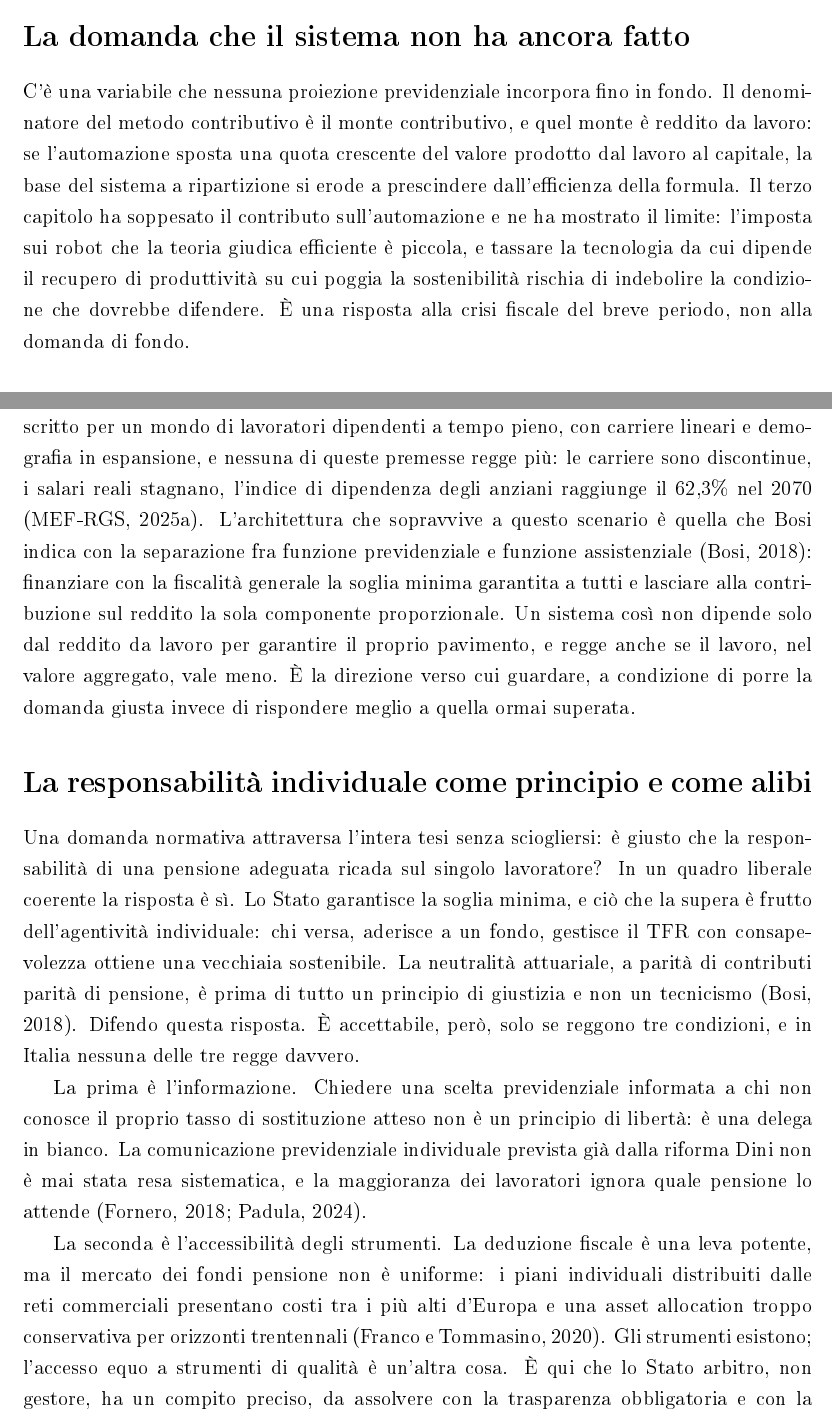
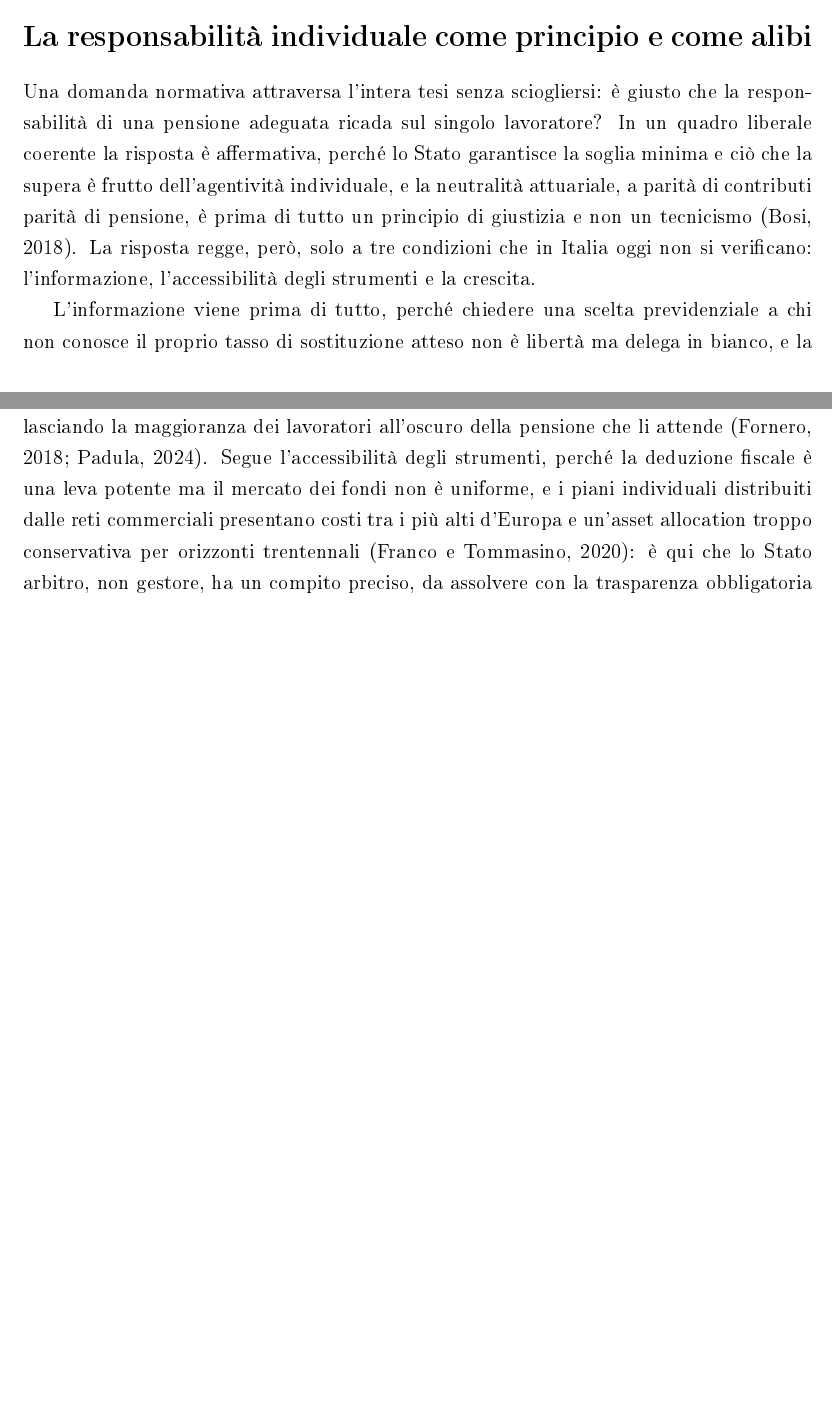
Before and after one commit to andreaferraboli/tesi_economia, a LaTeX document (second_main.tex, which reads capitoli_second/05_conclusioni.tex): two parts of pages 48 and 49 of 57 before the commit and two parts of pages 48 and 49 of 56 after it, joined at a grey line, cut so that both start at the same text, the shorter picture padded with empty space. The pictures show the PDF file second_main.pdf that the author committed with the source.

Commit message:
conclusioni: rimossa la sezione automazione e asciugata la chiusura
- eliminata del tutto la sezione 'La domanda che il sistema non ha ancora fatto'
  (automazione): ripeteva §3.6/§3.8 e appesantiva la chiusura. Il punto sulla
  separazione previdenza/assistenza resta in §5.2. Nessuna citazione orfana
  (MEF-RGS e Bosi usati altrove)
- §5.2: riscritta in prosa continua, tolto 'Difendo questa risposta' (prima
  persona fuori posto in una tesi) e le frasi spezzate; le tre condizioni
  (informazione, accessibilita, crescita) ora in un paragrafo unico scorrevole
- sciolta la chiusura a staccato 'I conti tornano. Le pensioni... non bastare'
  in un periodo unico, mantenendo il contrasto

Contenuto da 47 a ~45 pagine. Build 56 pag, 0 indefinite, 58 cite = 58 def,
0 warning BibTeX. Complementarita due pilastri e posizione dell'autore intatte.

Co-Authored-By: Claude Opus 4.8 <noreply@anthropic.com>

```diff
--- a/capitoli_second/05_conclusioni.tex
+++ b/capitoli_second/05_conclusioni.tex
@@ -83,54 +79,33 @@ potrebbero non bastare.
-\section*{La domanda che il sistema non ha ancora fatto}
-\addcontentsline{toc}{section}{La domanda che il sistema non ha ancora fatto}
-
-\noindent
-C'è una variabile che nessuna proiezione previdenziale incorpora fino in fondo. Il
-denominatore del metodo contributivo è il monte contributivo, e quel monte è reddito
-da lavoro: se l'automazione sposta una quota crescente del valore prodotto dal lavoro
-al capitale, la base del sistema a ripartizione si erode a prescindere
-dall'efficienza della formula. Il terzo capitolo ha soppesato il contributo
-sull'automazione e ne ha mostrato il limite: l'imposta sui robot che la teoria
-giudica efficiente è piccola, e tassare la tecnologia da cui dipende il recupero di
-produttività su cui poggia la sostenibilità rischia di indebolire la condizione che
-dovrebbe difendere. È una risposta alla crisi fiscale del breve periodo, non alla
-domanda di fondo.
-
-E la domanda di fondo è strutturale. Il contratto sociale della ripartizione è stato
-scritto per un mondo di lavoratori dipendenti a tempo pieno, con carriere lineari e
-demografia in espansione, e nessuna di queste premesse regge più: le carriere sono
-discontinue, i salari reali stagnano, l'indice di dipendenza degli anziani raggiunge
-il 62,3\% nel 2070 \cite{MEF_RGS2025}. L'architettura che sopravvive a questo
-scenario è quella che Bosi indica con la separazione fra funzione previdenziale e
-funzione assistenziale \cite{Bosi2018}: finanziare con la fiscalità generale la
-soglia minima garantita a tutti e lasciare alla contribuzione sul reddito la sola
-componente proporzionale. Un sistema così non dipende solo dal reddito da lavoro per
-garantire il proprio pavimento, e regge anche se il lavoro, nel valore aggregato,
-vale meno. È la direzione verso cui guardare, a condizione di porre la domanda giusta
-invece di rispondere meglio a quella ormai superata.
+0,5\% medio annuo \cite{MEF_RGS2025}. La sostenibilità finanziaria resta una
+condizione necessaria ma non sufficiente: i conti tornano, eppure per molti le
+pensioni potrebbero non bastare.
 
 \section*{La responsabilità individuale come principio e come alibi}
 \addcontentsline{toc}{section}{La responsabilità individuale come principio e come alibi}
 
 \noindent
 Una domanda normativa attraversa l'intera tesi senza sciogliersi: è giusto che la
-responsabilità di una pensione adeguata ricada sul singolo lavoratore? In un
-quadro liberale coerente la risposta è sì. Lo Stato garantisce la soglia minima, e
-ciò che la supera è frutto dell'agentività individuale: chi versa, aderisce a un
-fondo, gestisce il TFR con consapevolezza ottiene una vecchiaia sostenibile. La
-neutralità attuariale, a parità di contributi parità di pensione, è prima di tutto
-un principio di giustizia e non un tecnicismo \cite{Bosi2018}. Difendo questa
-risposta. È accettabile, però, solo se reggono tre condizioni, e in Italia nessuna
-delle tre regge davvero.
+responsabilità di una pensione adeguata ricada sul singolo lavoratore? In un quadro
+liberale coerente la risposta è affermativa, perché lo Stato garantisce la soglia
+minima e ciò che la supera è frutto dell'agentività individuale, e la neutralità
+attuariale, a parità di contributi parità di pensione, è prima di tutto un principio
+di giustizia e non un tecnicismo \cite{Bosi2018}. La risposta regge, però, solo a tre
+condizioni che in Italia oggi non si verificano: l'informazione, l'accessibilità
+degli strumenti e la crescita.
 
-La prima è l'informazione. Chiedere una scelta previdenziale informata a chi non
-conosce il proprio tasso di sostituzione atteso non è un principio di libertà: è
-una delega in bianco. La comunicazione previdenziale individuale prevista già
-dalla riforma Dini non è mai stata resa sistematica, e la maggioranza dei
-lavoratori ignora quale pensione lo attende \cite{Fornero2018, Padula2024}.
+L'informazione viene prima di tutto, perché chiedere una scelta previdenziale a chi
+non conosce il proprio tasso di sostituzione atteso non è libertà ma delega in
+bianco, e la comunicazione individuale prevista già dalla riforma Dini non è mai
+stata resa sistematica, lasciando la maggioranza dei lavoratori all'oscuro della
+pensione che li attende \cite{Fornero2018, Padula2024}. Segue l'accessibilità degli
+strumenti, perché la deduzione fiscale è una leva potente ma il mercato dei fondi non
+è uniforme, e i piani individuali distribuiti dalle reti commerciali presentano costi
+tra i più alti d'Europa e un'asset allocation troppo conservativa per orizzonti
+trentennali \cite{FrancoTommasino2020}: è qui che lo Stato arbitro, non gestore, ha
+un compito preciso, da assolvere con la trasparenza obbligatoria e con la
+concorrenza, non con l'obbligo di adesione. Resta la crescita, perché la logica
+attuariale produce risultati equi solo se ha remunerato i contributi versati, e con
+un PIL nominale cresciuto in termini reali dello 0,5\% medio annuo in un quarto di
+secolo \cite{MEF_RGS2025} il rendimento implicito del sistema è rimasto sotto
+qualunque alternativa di risparmio ragionevolmente accessibile.
 
-La seconda è l'accessibilità degli strumenti. La deduzione fiscale è una leva
-potente, ma il mercato dei fondi pensione non è uniforme: i piani individuali
-distribuiti dalle reti commerciali presentano costi tra i più alti d'Europa e una
-asset allocation troppo conservativa per orizzonti trentennali
-\cite{FrancoTommasino2020}. Gli strumenti esistono; l'accesso equo a strumenti di
-qualità è un'altra cosa. È qui che lo Stato arbitro, non gestore, ha un compito
@@ -162,0 +113,6 @@ entrata oggi nel mercato del lavoro eredita, insieme ai contributi da versare.
+allo Stato ciò che in un quadro liberale gli compete prima che la partita inizi, cioè
+garantire regole uguali, chiare e accessibili a tutti: informazione obbligatoria,
+concorrenza sui costi dei fondi e separazione netta tra previdenza e assistenza non
+intaccano la neutralità attuariale, anzi chiedono che valga per tutti e non soltanto
+per chi partiva già nelle condizioni di sfruttarla \cite{Artoni2014}. Il sistema
+contributivo è tecnicamente corretto e le proiezioni della Ragioneria sono credibili,
```
Also changed, not shown: second_main.pdf, capitoli_second/05_conclusioni.tex (37 more changed lines).
